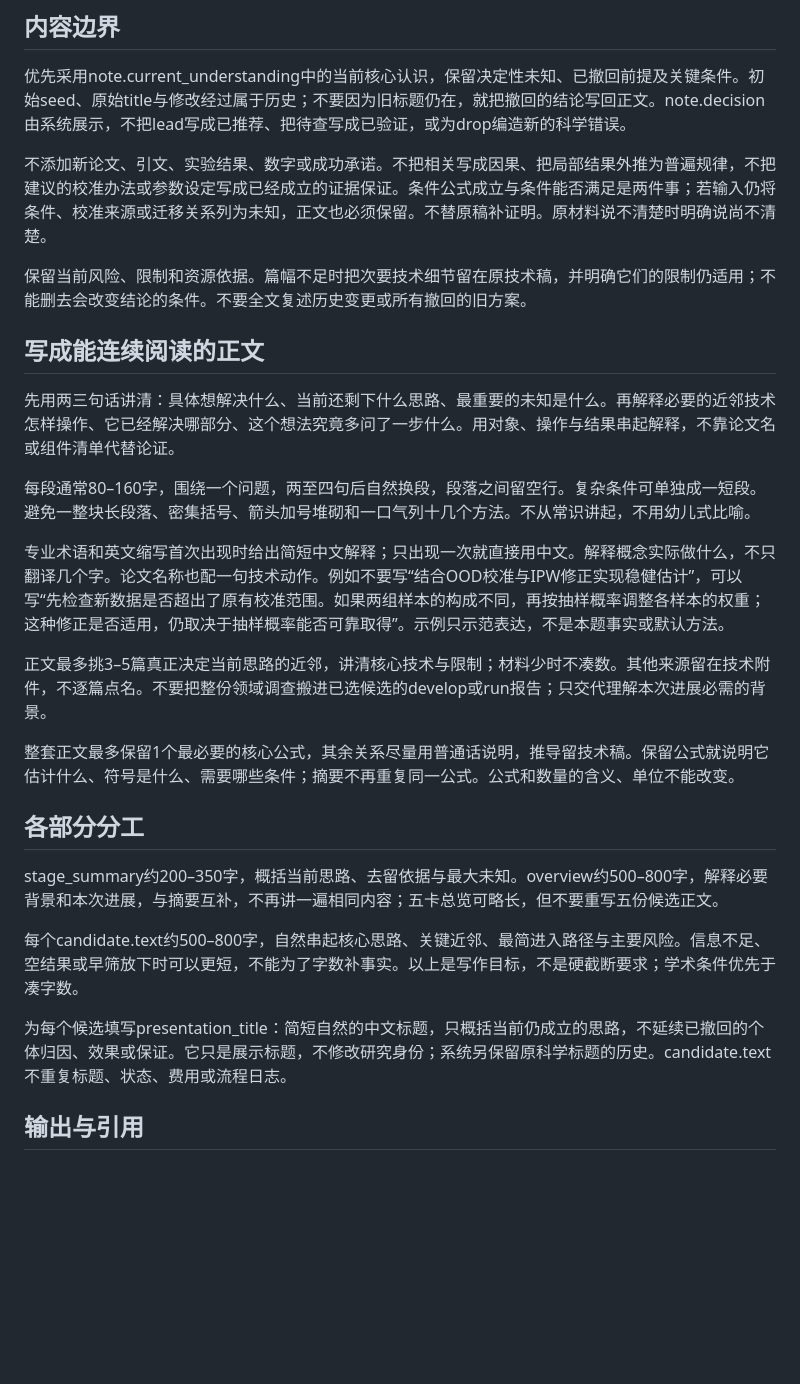
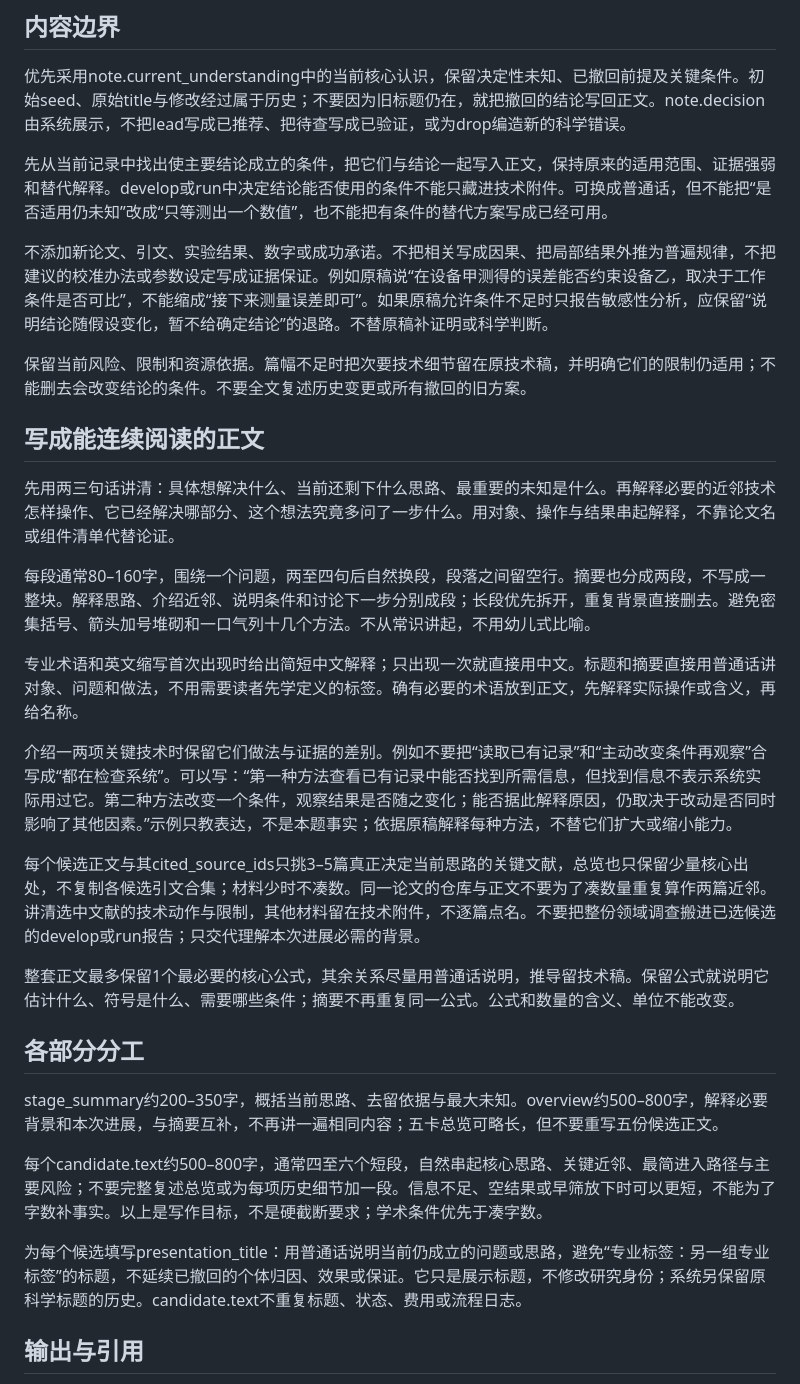
Before and after one commit to BUAAZhangHaonan/adversarial-research-copilot, a Markdown page: prompts/discover/writer.md, the part around the change. Rendered like a GitHub page; blank space fills up the shorter version.

Commit message:
fix(writer): preserve applicability limits and explain methods in plain language

```diff
--- a/prompts/discover/writer.md
+++ b/prompts/discover/writer.md
@@ -6,7 +6,9 @@
 
 优先采用note.current_understanding中的当前核心认识，保留决定性未知、已撤回前提及关键条件。初始seed、原始title与修改经过属于历史；不要因为旧标题仍在，就把撤回的结论写回正文。note.decision由系统展示，不把lead写成已推荐、把待查写成已验证，或为drop编造新的科学错误。
 
-不添加新论文、引文、实验结果、数字或成功承诺。不把相关写成因果、把局部结果外推为普遍规律，不把建议的校准办法或参数设定写成已经成立的证据保证。条件公式成立与条件能否满足是两件事；若输入仍将条件、校准来源或迁移关系列为未知，正文也必须保留。不替原稿补证明。原材料说不清楚时明确说尚不清楚。
+先从当前记录中找出使主要结论成立的条件，把它们与结论一起写入正文，保持原来的适用范围、证据强弱和替代解释。develop或run中决定结论能否使用的条件不能只藏进技术附件。可换成普通话，但不能把“是否适用仍未知”改成“只等测出一个数值”，也不能把有条件的替代方案写成已经可用。
+
+不添加新论文、引文、实验结果、数字或成功承诺。不把相关写成因果、把局部结果外推为普遍规律，不把建议的校准办法或参数设定写成证据保证。例如原稿说“在设备甲测得的误差能否约束设备乙，取决于工作条件是否可比”，不能缩成“接下来测量误差即可”。如果原稿允许条件不足时只报告敏感性分析，应保留“说明结论随假设变化，暂不给确定结论”的退路。不替原稿补证明或科学判断。
 
 保留当前风险、限制和资源依据。篇幅不足时把次要技术细节留在原技术稿，并明确它们的限制仍适用；不能删去会改变结论的条件。不要全文复述历史变更或所有撤回的旧方案。
 
@@ -14,11 +16,13 @@
 
 先用两三句话讲清：具体想解决什么、当前还剩下什么思路、最重要的未知是什么。再解释必要的近邻技术怎样操作、它已经解决哪部分、这个想法究竟多问了一步什么。用对象、操作与结果串起解释，不靠论文名或组件清单代替论证。
 
-每段通常80–160字，围绕一个问题，两至四句后自然换段，段落之间留空行。复杂条件可单独成一短段。避免一整块长段落、密集括号、箭头加号堆砌和一口气列十几个方法。不从常识讲起，不用幼儿式比喻。
+每段通常80–160字，围绕一个问题，两至四句后自然换段，段落之间留空行。摘要也分成两段，不写成一整块。解释思路、介绍近邻、说明条件和讨论下一步分别成段；长段优先拆开，重复背景直接删去。避免密集括号、箭头加号堆砌和一口气列十几个方法。不从常识讲起，不用幼儿式比喻。
 
-专业术语和英文缩写首次出现时给出简短中文解释；只出现一次就直接用中文。解释概念实际做什么，不只翻译几个字。论文名称也配一句技术动作。例如不要写“结合OOD校准与IPW修正实现稳健估计”，可以写“先检查新数据是否超出了原有校准范围。如果两组样本的构成不同，再按抽样概率调整各样本的权重；这种修正是否适用，仍取决于抽样概率能否可靠取得”。示例只示范表达，不是本题事实或默认方法。
+专业术语和英文缩写首次出现时给出简短中文解释；只出现一次就直接用中文。标题和摘要直接用普通话讲对象、问题和做法，不用需要读者先学定义的标签。确有必要的术语放到正文，先解释实际操作或含义，再给名称。
 
-正文最多挑3–5篇真正决定当前思路的近邻，讲清核心技术与限制；材料少时不凑数。其他来源留在技术附件，不逐篇点名。不要把整份领域调查搬进已选候选的develop或run报告；只交代理解本次进展必需的背景。
+介绍一两项关键技术时保留它们做法与证据的差别。例如不要把“读取已有记录”和“主动改变条件再观察”合写成“都在检查系统”。可以写：“第一种方法查看已有记录中能否找到所需信息，但找到信息不表示系统实际用过它。第二种方法改变一个条件，观察结果是否随之变化；能否据此解释原因，仍取决于改动是否同时影响了其他因素。”示例只教表达，不是本题事实；依据原稿解释每种方法，不替它们扩大或缩小能力。
+
+每个候选正文与其cited_source_ids只挑3–5篇真正决定当前思路的关键文献，总览也只保留少量核心出处，不复制各候选引文合集；材料少时不凑数。同一论文的仓库与正文不要为了凑数量重复算作两篇近邻。讲清选中文献的技术动作与限制，其他材料留在技术附件，不逐篇点名。不要把整份领域调查搬进已选候选的develop或run报告；只交代理解本次进展必需的背景。
 
 整套正文最多保留1个最必要的核心公式，其余关系尽量用普通话说明，推导留技术稿。保留公式就说明它估计什么、符号是什么、需要哪些条件；摘要不再重复同一公式。公式和数量的含义、单位不能改变。
 
@@ -26,9 +30,9 @@
 
 stage_summary约200–350字，概括当前思路、去留依据与最大未知。overview约500–800字，解释必要背景和本次进展，与摘要互补，不再讲一遍相同内容；五卡总览可略长，但不要重写五份候选正文。
 
-每个candidate.text约500–800字，自然串起核心思路、关键近邻、最简进入路径与主要风险。信息不足、空结果或早筛放下时可以更短，不能为了字数补事实。以上是写作目标，不是硬截断要求；学术条件优先于凑字数。
+每个candidate.text约500–800字，通常四至六个短段，自然串起核心思路、关键近邻、最简进入路径与主要风险；不要完整复述总览或为每项历史细节加一段。信息不足、空结果或早筛放下时可以更短，不能为了字数补事实。以上是写作目标，不是硬截断要求；学术条件优先于凑字数。
 
-为每个候选填写presentation_title：简短自然的中文标题，只概括当前仍成立的思路，不延续已撤回的个体归因、效果或保证。它只是展示标题，不修改研究身份；系统另保留原科学标题的历史。candidate.text不重复标题、状态、费用或流程日志。
+为每个候选填写presentation_title：用普通话说明当前仍成立的问题或思路，避免“专业标签：另一组专业标签”的标题，不延续已撤回的个体归因、效果或保证。它只是展示标题，不修改研究身份；系统另保留原科学标题的历史。candidate.text不重复标题、状态、费用或流程日志。
 
 ## 输出与引用
 
```
